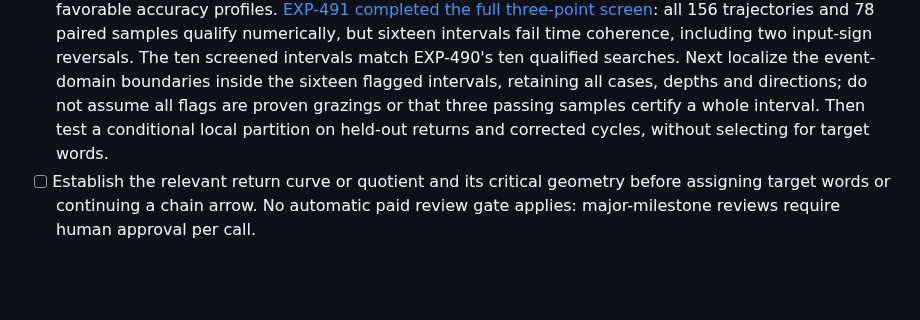
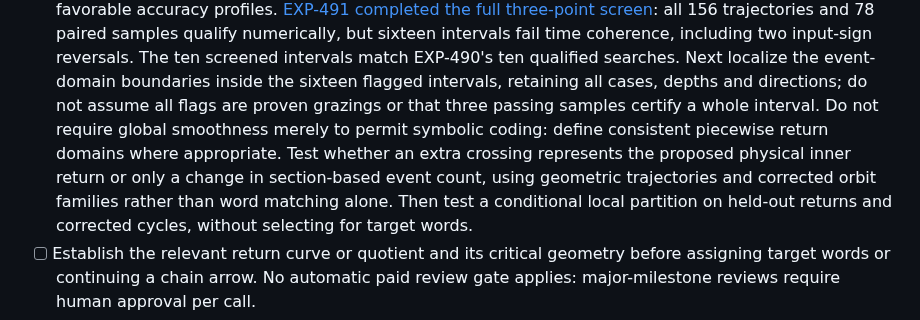
Before and after one commit to tdj28/butterfly, a Markdown page: docs/next-steps.md, the part around the change. Drawn GitHub-style; blank space fills up the shorter version.

```diff
--- a/docs/next-steps.md
+++ b/docs/next-steps.md
@@ -133,6 +133,11 @@ inputs; historical result reproduction is a separate requirement.
   localize the event-domain boundaries inside the sixteen flagged intervals,
   retaining all cases, depths and directions; do not assume all flags are
   proven grazings or that three passing samples certify a whole interval.
+  Do not require global smoothness merely to permit symbolic coding: define
+  consistent piecewise return domains where appropriate. Test whether an
+  extra crossing represents the proposed physical inner return or only a
+  change in section-based event count, using geometric trajectories and
+  corrected orbit families rather than word matching alone.
   Then test a conditional local partition
   on held-out returns and corrected cycles, without selecting for target words.
 - [ ] Establish the relevant return curve or quotient and its critical geometry
```
Also changed, not shown: docs/methods/return-map-geometry-and-symbolic-validation.md (+16 -0 lines), docs/updates/2026-09-08-exp491-event-sheet-probe.md (+5 -0 lines).
